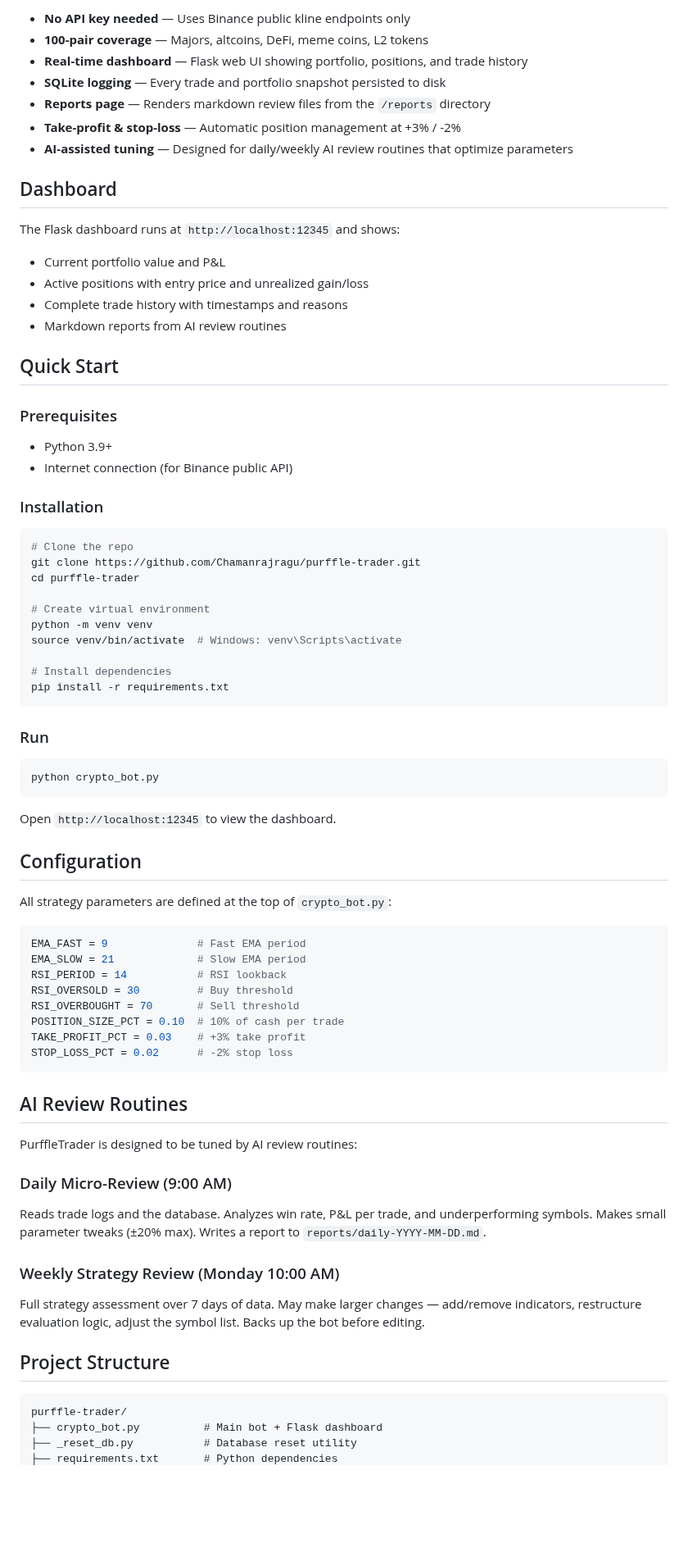
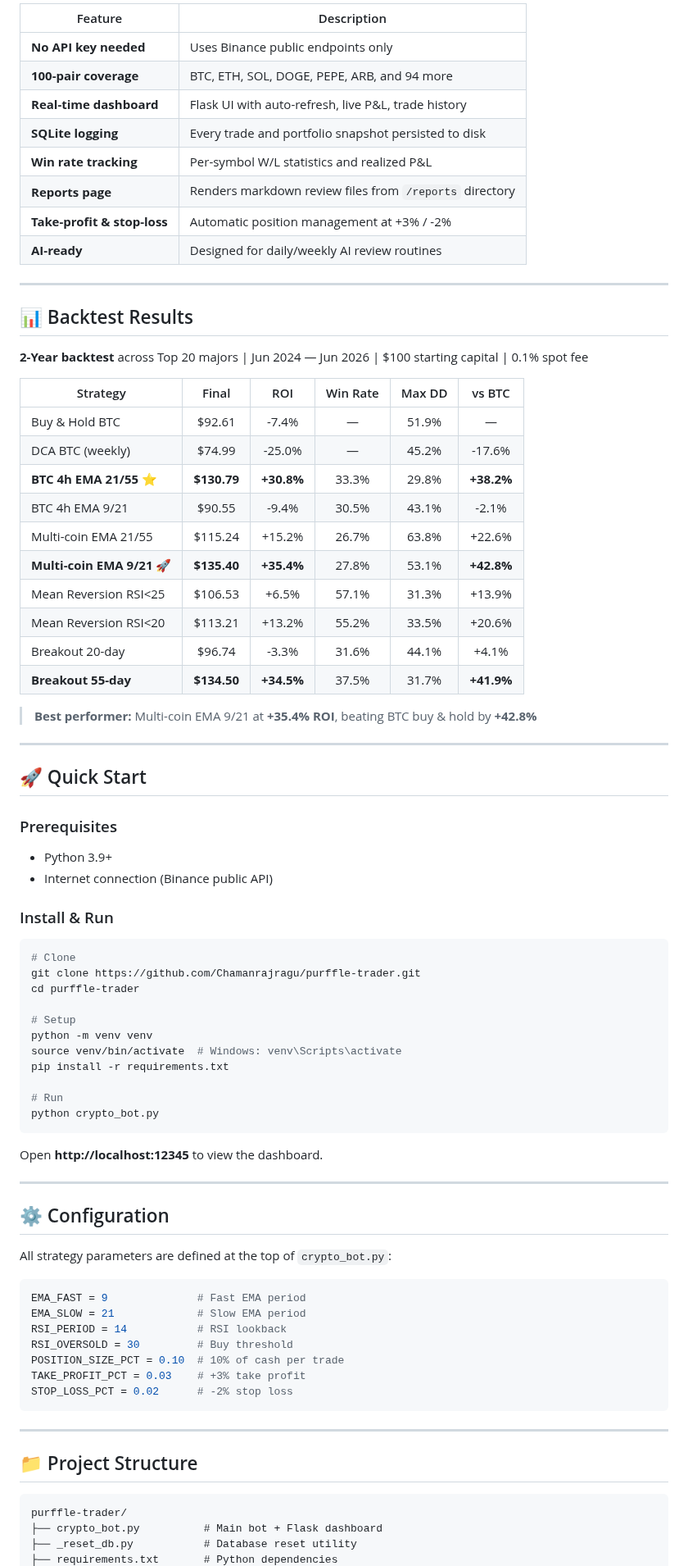
Before and after one commit to Chamanrajragu/purffle-trader, a Markdown page: README.md, the part around one of its changes. Shown at 82% size. Drawn GitHub-style; blank space fills up the shorter version.

````diff
--- a/README.md
+++ b/README.md
@@ -42,52 +64,66 @@ PurffleTrader is a paper-trading bot that monitors cryptocurrency markets 24/7 u
 
-- **No API key needed** — Uses Binance public kline endpoints only
-- **100-pair coverage** — Majors, altcoins, DeFi, meme coins, L2 tokens
-- **Real-time dashboard** — Flask web UI showing portfolio, positions, and trade history
-- **SQLite logging** — Every trade and portfolio snapshot persisted to disk
-- **Reports page** — Renders markdown review files from the `/reports` directory
-- **Take-profit & stop-loss** — Automatic position management at +3% / -2%
-- **AI-assisted tuning** — Designed for daily/weekly AI review routines that optimize parameters
+| Feature | Description |
+|---------|-------------|
+| **No API key needed** | Uses Binance public endpoints only |
+| **100-pair coverage** | BTC, ETH, SOL, DOGE, PEPE, ARB, and 94 more |
+| **Real-time dashboard** | Flask UI with auto-refresh, live P&L, trade history |
+| **SQLite logging** | Every trade and portfolio snapshot persisted to disk |
+| **Win rate tracking** | Per-symbol W/L statistics and realized P&L |
+| **Reports page** | Renders markdown review files from `/reports` directory |
+| **Take-profit & stop-loss** | Automatic position management at +3% / -2% |
+| **AI-ready** | Designed for daily/weekly AI review routines |
 
-## Dashboard
+---
 
-The Flask dashboard runs at `http://localhost:12345` and shows:
+## 📊 Backtest Results
 
-- Current portfolio value and P&L
-- Active positions with entry price and unrealized gain/loss
-- Complete trade history with timestamps and reasons
-- Markdown reports from AI review routines
+**2-Year backtest** across Top 20 majors | Jun 2024 — Jun 2026 | $100 starting capital | 0.1% spot fee
 
-## Quick Start
+| Strategy | Final | ROI | Win Rate | Max DD | vs BTC |
+|----------|:-----:|:---:|:--------:|:------:|:------:|
+| Buy & Hold BTC | $92.61 | -7.4% | — | 51.9% | — |
+| DCA BTC (weekly) | $74.99 | -25.0% | — | 45.2% | -17.6% |
+| **BTC 4h EMA 21/55** ⭐ | **$130.79** | **+30.8%** | 33.3% | 29.8% | **+38.2%** |
+| BTC 4h EMA 9/21 | $90.55 | -9.4% | 30.5% | 43.1% | -2.1% |
+| Multi-coin EMA 21/55 | $115.24 | +15.2% | 26.7% | 63.8% | +22.6% |
+| **Multi-coin EMA 9/21** 🚀 | **$135.40** | **+35.4%** | 27.8% | 53.1% | **+42.8%** |
+| Mean Reversion RSI<25 | $106.53 | +6.5% | 57.1% | 31.3% | +13.9% |
+| Mean Reversion RSI<20 | $113.21 | +13.2% | 55.2% | 33.5% | +20.6% |
+| Breakout 20-day | $96.74 | -3.3% | 31.6% | 44.1% | +4.1% |
+| **Breakout 55-day** | **$134.50** | **+34.5%** | 37.5% | 31.7% | **+41.9%** |
+
+> **Best performer:** Multi-coin EMA 9/21 at **+35.4% ROI**, beating BTC buy & hold by **+42.8%**
+
+---
+
+## 🚀 Quick Start
 
 ### Prerequisites
 
 - Python 3.9+
-- Internet connection (for Binance public API)
+- Internet connection (Binance public API)
 
-### Installation
+### Install & Run
 
 ```bash
-# Clone the repo
+# Clone
 git clone https://github.com/Chamanrajragu/purffle-trader.git
 cd purffle-trader
 
-# Create virtual environment
+# Setup
 python -m venv venv
 source venv/bin/activate  # Windows: venv\Scripts\activate
+pip install -r requirements.txt
 
-# Install dependencies
-pip install -r requirements.txt
-```
-
-### Run
-
-```bash
+# Run
 python crypto_bot.py
 ```
 
-Open `http://localhost:12345` to view the dashboard.
+Open **http://localhost:12345** to view the dashboard.
 
-## Configuration
+---
+
+## ⚙️ Configuration
 
 All strategy parameters are defined at the top of `crypto_bot.py`:
 
@@ -96,23 +132,14 @@ EMA_FAST = 9              # Fast EMA period
 EMA_SLOW = 21             # Slow EMA period
 RSI_PERIOD = 14           # RSI lookback
 RSI_OVERSOLD = 30         # Buy threshold
-RSI_OVERBOUGHT = 70       # Sell threshold
 POSITION_SIZE_PCT = 0.10  # 10% of cash per trade
 TAKE_PROFIT_PCT = 0.03    # +3% take profit
 STOP_LOSS_PCT = 0.02      # -2% stop loss
 ```
 
-## AI Review Routines
+---
 
-PurffleTrader is designed to be tuned by AI review routines:
-
-### Daily Micro-Review (9:00 AM)
-Reads trade logs and the database. Analyzes win rate, P&L per trade, and underperforming symbols. Makes small parameter tweaks (±20% max). Writes a report to `reports/daily-YYYY-MM-DD.md`.
-
-### Weekly Strategy Review (Monday 10:00 AM)
-Full strategy assessment over 7 days of data. May make larger changes — add/remove indicators, restructure evaluation logic, adjust the symbol list. Backs up the bot before editing.
-
-## Project Structure
+## 📁 Project Structure
 
 ```
 purffle-trader/
````
Also changed, not shown: other parts of README.md (+59 -51 lines), screenshots/backtest-results.png (added), screenshots/dashboard.png (added), screenshots/full-page.png (added).
